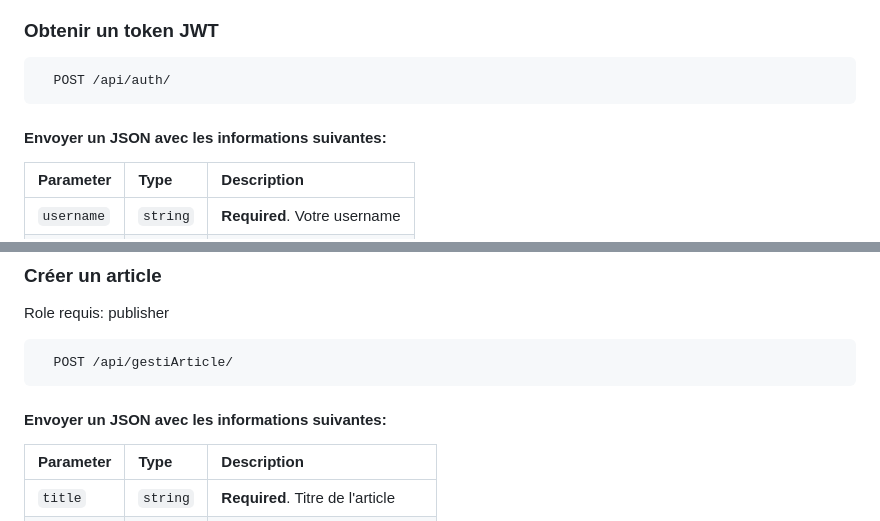
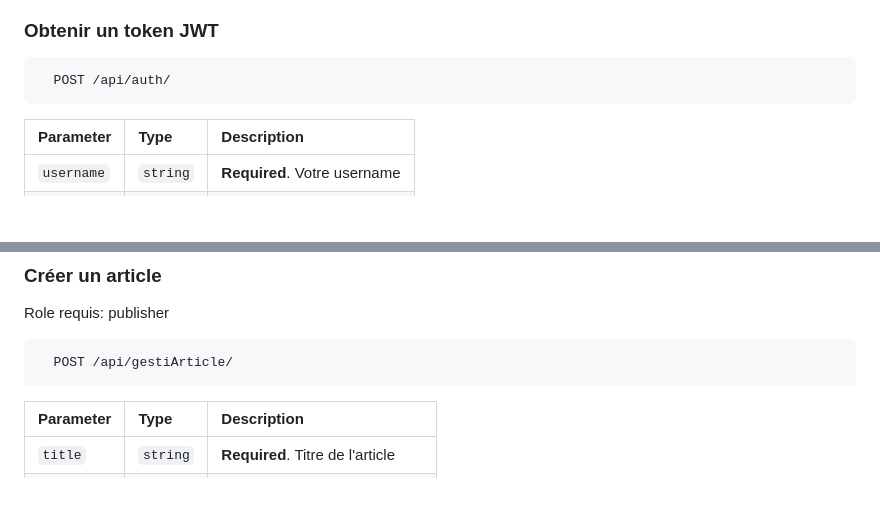
Before and after one commit to RiperPro03/Blog_API, a Markdown page: README.md, 2 parts joined by grey strips. GitHub-like rendering; blank space fills up the shorter version.

````diff
--- a/README.md
+++ b/README.md
@@ -45,7 +45,6 @@ L'objectif général de ce projet est de proposer une solution pour la gestion d
 ```http
   POST /api/auth/
 ```
-#### Envoyer un JSON avec les informations suivantes:
 | Parameter | Type     | Description                |
 | :-------- | :------- | :------------------------- |
 | `username` | `string` | **Required**. Votre username |
@@ -77,7 +76,6 @@ Role requis: publisher
 ```http
   POST /api/gestiArticle/
 ```
-#### Envoyer un JSON avec les informations suivantes:
 | Parameter | Type     | Description                       |
 | :-------- | :------- | :-------------------------------- |
 | `title`      | `string` | **Required**. Titre de l'article |
````
